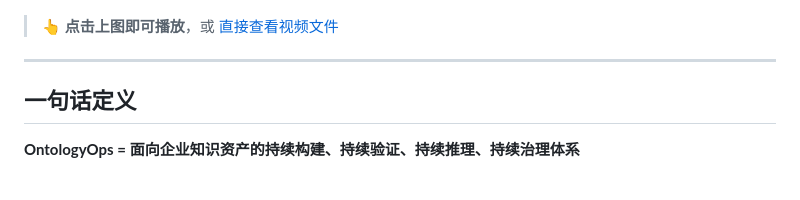
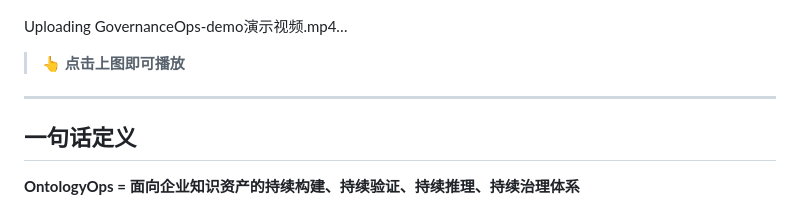
Before and after one commit to georgewangchn/OntologyOps, a Markdown page: README.md, the part around the change. GitHub-like rendering; blank space fills up the shorter version.

```diff
--- a/README.md
+++ b/README.md
@@ -16,7 +16,11 @@
 
 [![点击播放 GovernanceOps Demo](examples/GovernanceOps-demo-poster.png)](examples/GovernanceOps-demo.mp4)
 
-> 👆 **点击上图即可播放**，或 [直接查看视频文件](./examples/GovernanceOps-demo.mp4)
+
+Uploading GovernanceOps-demo演示视频.mp4…
+
+
+> 👆 **点击上图即可播放**
 
 ---
 
```
